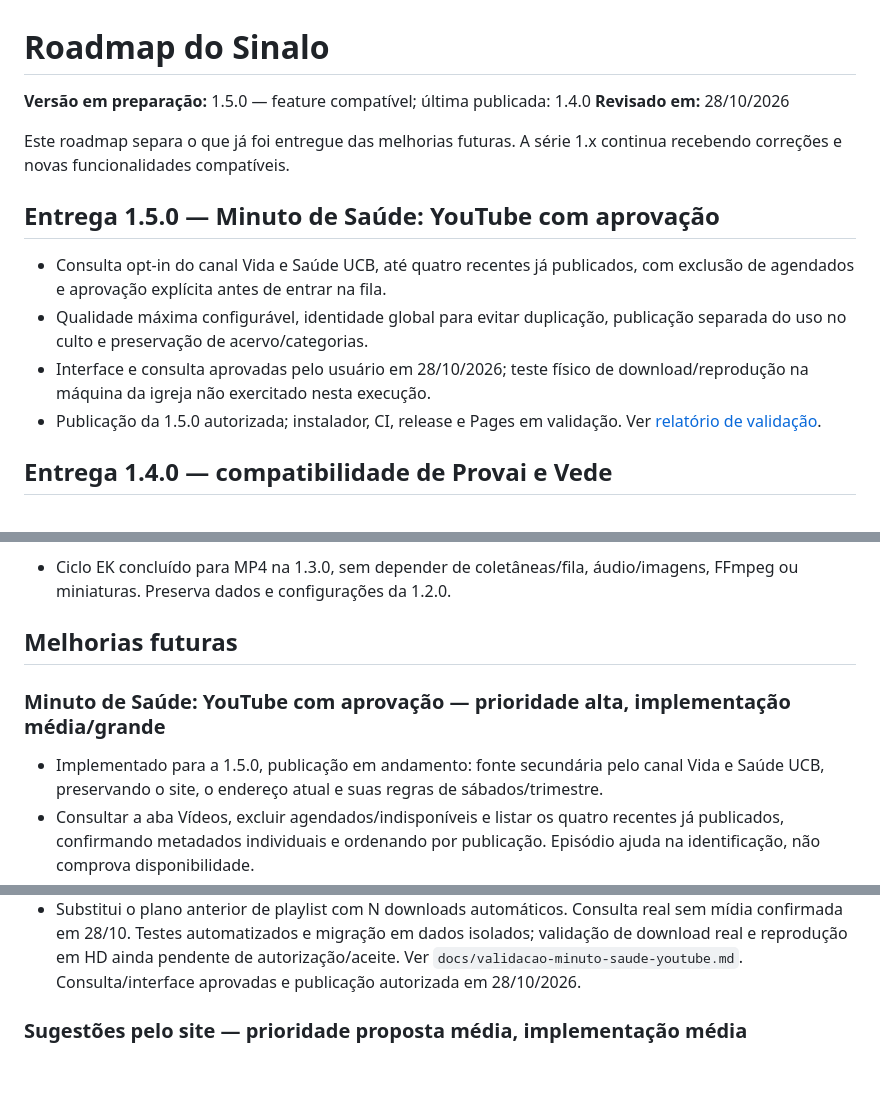
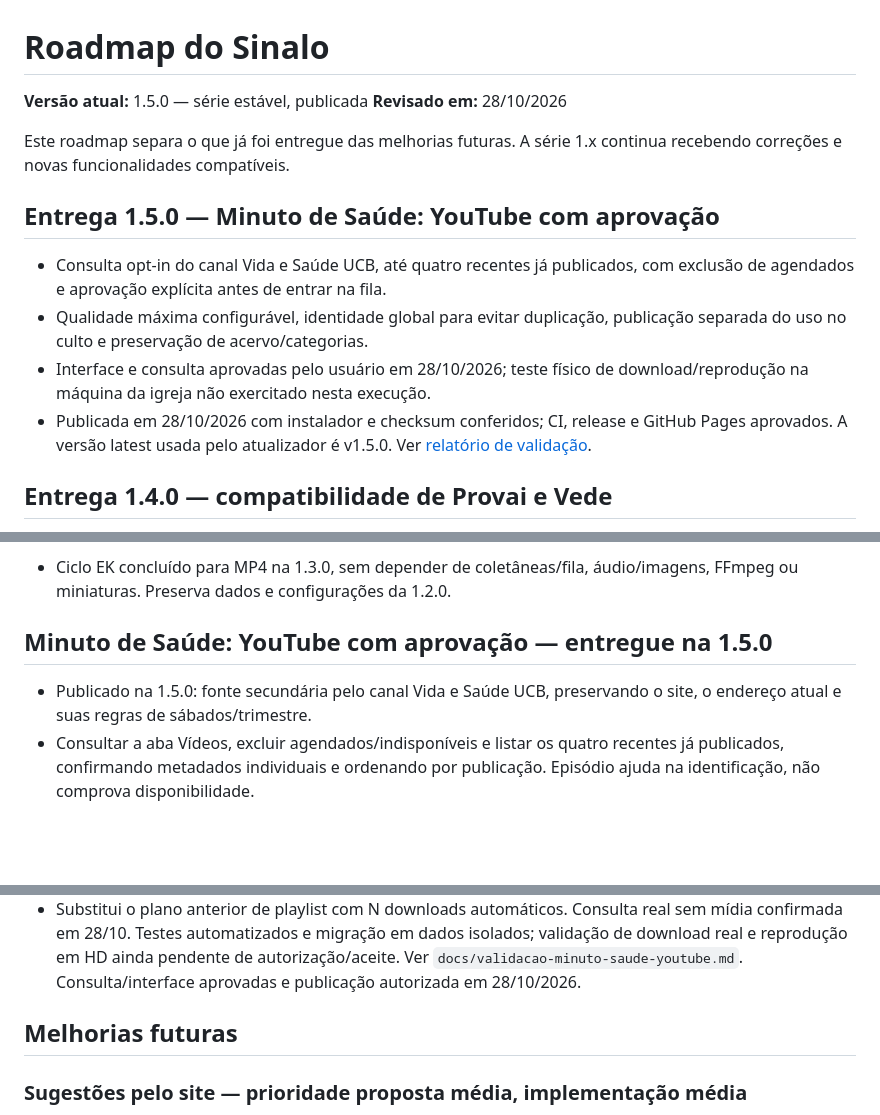
Before and after one commit to fabriciosenadev/sinalo, a Markdown page: docs/roadmap.md, 3 parts joined by grey strips. Rendered like a GitHub page; blank space fills up the shorter version.

```diff
--- a/docs/roadmap.md
+++ b/docs/roadmap.md
@@ -1,6 +1,6 @@
 # Roadmap do Sinalo
 
-**Versão em preparação:** 1.5.0 — feature compatível; última publicada: 1.4.0
+**Versão atual:** 1.5.0 — série estável, publicada
 **Revisado em:** 28/10/2026
 
 Este roadmap separa o que já foi entregue das melhorias futuras. A série 1.x
@@ -14,7 +14,8 @@ continua recebendo correções e novas funcionalidades compatíveis.
   publicação separada do uso no culto e preservação de acervo/categorias.
 - Interface e consulta aprovadas pelo usuário em 28/10/2026; teste físico de
   download/reprodução na máquina da igreja não exercitado nesta execução.
-- Publicação da 1.5.0 autorizada; instalador, CI, release e Pages em validação.
+- Publicada em 28/10/2026 com instalador e checksum conferidos; CI, release
+  e GitHub Pages aprovados. A versão latest usada pelo atualizador é v1.5.0.
   Ver [relatório de validação](validacao-minuto-saude-youtube.md).
 
 ## Entrega 1.4.0 — compatibilidade de Provai e Vede
@@ -132,11 +133,9 @@ Também estão concluídos:
 - Ciclo EK concluído para MP4 na 1.3.0, sem depender de coletâneas/fila,
   áudio/imagens, FFmpeg ou miniaturas. Preserva dados e configurações da 1.2.0.
 
-## Melhorias futuras
+## Minuto de Saúde: YouTube com aprovação — entregue na 1.5.0
 
-### Minuto de Saúde: YouTube com aprovação — prioridade alta, implementação média/grande
-
-- Implementado para a 1.5.0, publicação em andamento: fonte secundária pelo canal Vida e Saúde UCB,
+- Publicado na 1.5.0: fonte secundária pelo canal Vida e Saúde UCB,
   preservando o site, o endereço atual e suas regras de sábados/trimestre.
 - Consultar a aba Vídeos, excluir agendados/indisponíveis e listar os quatro
   recentes já publicados, confirmando metadados individuais e ordenando por
@@ -157,6 +156,8 @@ Também estão concluídos:
   em dados isolados; validação de download real e reprodução em HD ainda pendente
   de autorização/aceite. Ver `docs/validacao-minuto-saude-youtube.md`.
   Consulta/interface aprovadas e publicação autorizada em 28/10/2026.
+
+## Melhorias futuras
 
 ### Sugestões pelo site — prioridade proposta média, implementação média
 
```
Also changed, not shown: docs/validacao-minuto-saude-youtube.md (+16 -1 lines).
